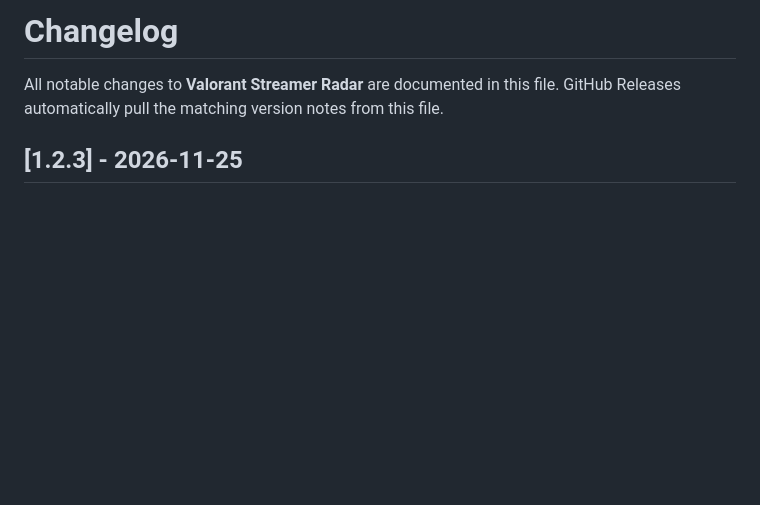
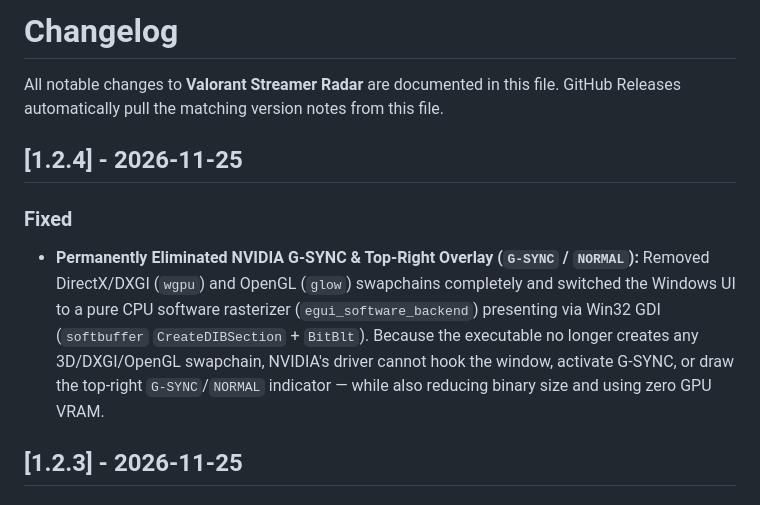
Before and after one commit to svg2709/Valorant-Streamer-Radar, a Markdown page: CHANGELOG.md, the part around the change. Rendered like a GitHub page; blank space fills up the shorter version.

```diff
--- a/CHANGELOG.md
+++ b/CHANGELOG.md
@@ -2,6 +2,11 @@
 
 All notable changes to **Valorant Streamer Radar** are documented in this file.
 GitHub Releases automatically pull the matching version notes from this file.
+
+## [1.2.4] - 2026-11-25
+
+### Fixed
+- **Permanently Eliminated NVIDIA G-SYNC & Top-Right Overlay (`G-SYNC` / `NORMAL`):** Removed DirectX/DXGI (`wgpu`) and OpenGL (`glow`) swapchains completely and switched the Windows UI to a pure CPU software rasterizer (`egui_software_backend`) presenting via Win32 GDI (`softbuffer` `CreateDIBSection` + `BitBlt`). Because the executable no longer creates any 3D/DXGI/OpenGL swapchain, NVIDIA's driver cannot hook the window, activate G-SYNC, or draw the top-right `G-SYNC`/`NORMAL` indicator — while also reducing binary size and using zero GPU VRAM.
 
 ## [1.2.3] - 2026-11-25
 
```
Also changed, not shown: README.md (+4 -4 lines), public/assets/aistudio/_52D79C37-23E9-4DDE-B6B1-13BE6FA72749__48cf6178.png (added), 3 other files.
